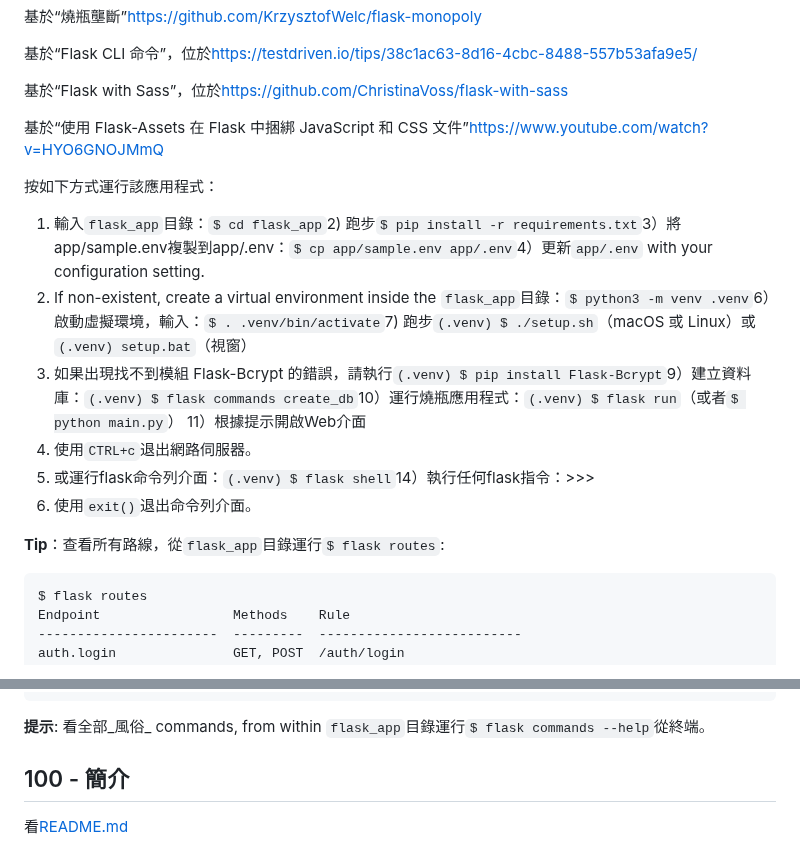
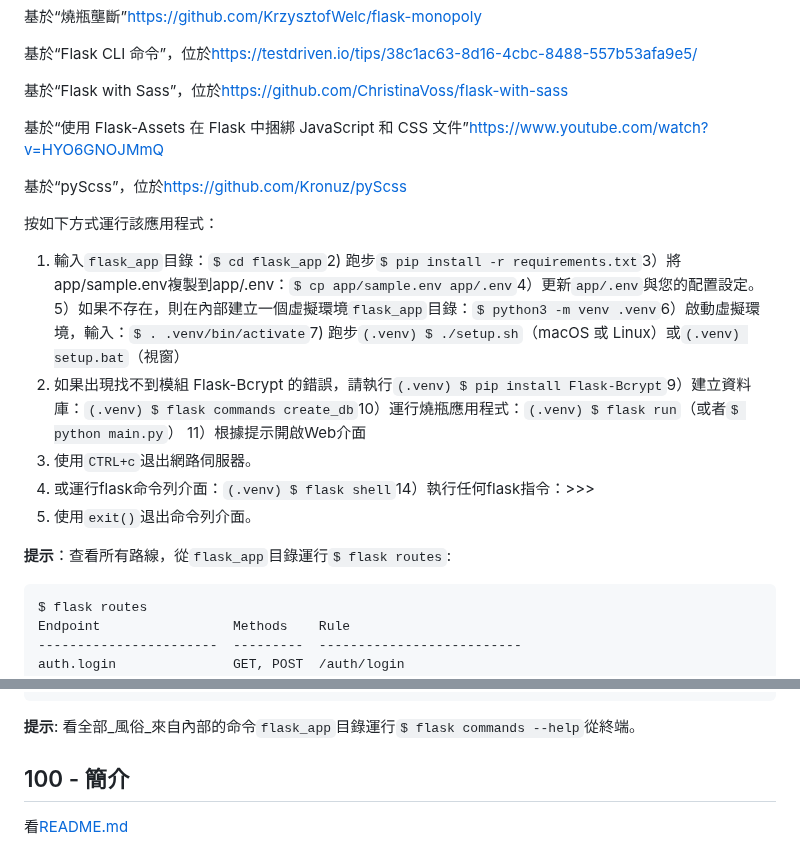
Before and after one commit to vanHeemstraSystems/flask-monopoly, a Markdown page: README.zh-TW.md, 2 parts joined by grey strips. Drawn GitHub-style.

Commit message:
docs: Added README."zh-TW".md translation via https://github.com/dephraiim/translate-readme

```diff
--- a/README.zh-TW.md
+++ b/README.zh-TW.md
@@ -16,17 +16,19 @@
 
 基於“使用 Flask-Assets 在 Flask 中捆綁 JavaScript 和 CSS 文件”<https://www.youtube.com/watch?v=HYO6GNOJMmQ>
 
+基於“pyScss”，位於<https://github.com/Kronuz/pyScss>
+
 按如下方式運行該應用程式：
 
-1) 輸入`flask_app`目錄：`$ cd flask_app`2) 跑步`$ pip install -r requirements.txt`3）將app/sample.env複製到app/.env：`$ cp app/sample.env app/.env`4）更新`app/.env` with your configuration setting.
-5) If non-existent, create a virtual environment inside the `flask_app`目錄：`$ python3 -m venv .venv`6）啟動虛擬環境，輸入：`$ . .venv/bin/activate`7) 跑步`(.venv) $ ./setup.sh`（macOS 或 Linux）或`(.venv) setup.bat`（視窗）
+1) 輸入`flask_app`目錄：`$ cd flask_app`2) 跑步`$ pip install -r requirements.txt`3）將app/sample.env複製到app/.env：`$ cp app/sample.env app/.env`4）更新`app/.env`與您的配置設定。
+5）如果不存在，則在內部建立一個虛擬環境`flask_app`目錄：`$ python3 -m venv .venv`6）啟動虛擬環境，輸入：`$ . .venv/bin/activate`7) 跑步`(.venv) $ ./setup.sh`（macOS 或 Linux）或`(.venv) setup.bat`（視窗）
 8) 如果出現找不到模組 Flask-Bcrypt 的錯誤，請執行`(.venv) $ pip install Flask-Bcrypt`9）建立資料庫：`(.venv) $ flask commands create_db`10）運行燒瓶應用程式：`(.venv) $ flask run`（或者`$ python main.py`）
 11）根據提示開啟Web介面
 12) 使用`CTRL+c`退出網路伺服器。
 13) 或運行flask命令列介面：`(.venv) $ flask shell`14）執行任何flask指令：>>>
 15) 使用`exit()`退出命令列介面。
 
-**Tip**：查看所有路線，從`flask_app`目錄運行`$ flask routes`:
+**提示**：查看所有路線，從`flask_app`目錄運行`$ flask routes`:
 
     $ flask routes
     Endpoint                 Methods    Rule
@@ -49,7 +51,7 @@
     game.waiting_room        GET, POST  /waiting_room/<code>
     static                   GET        /static/<path:filename>
 
-**提示**: 看全部_風俗_ commands, from within `flask_app`目錄運行`$ flask commands --help`從終端。
+**提示**: 看全部_風俗_來自內部的命令`flask_app`目錄運行`$ flask commands --help`從終端。
 
 ## 100 - 簡介
 
```
